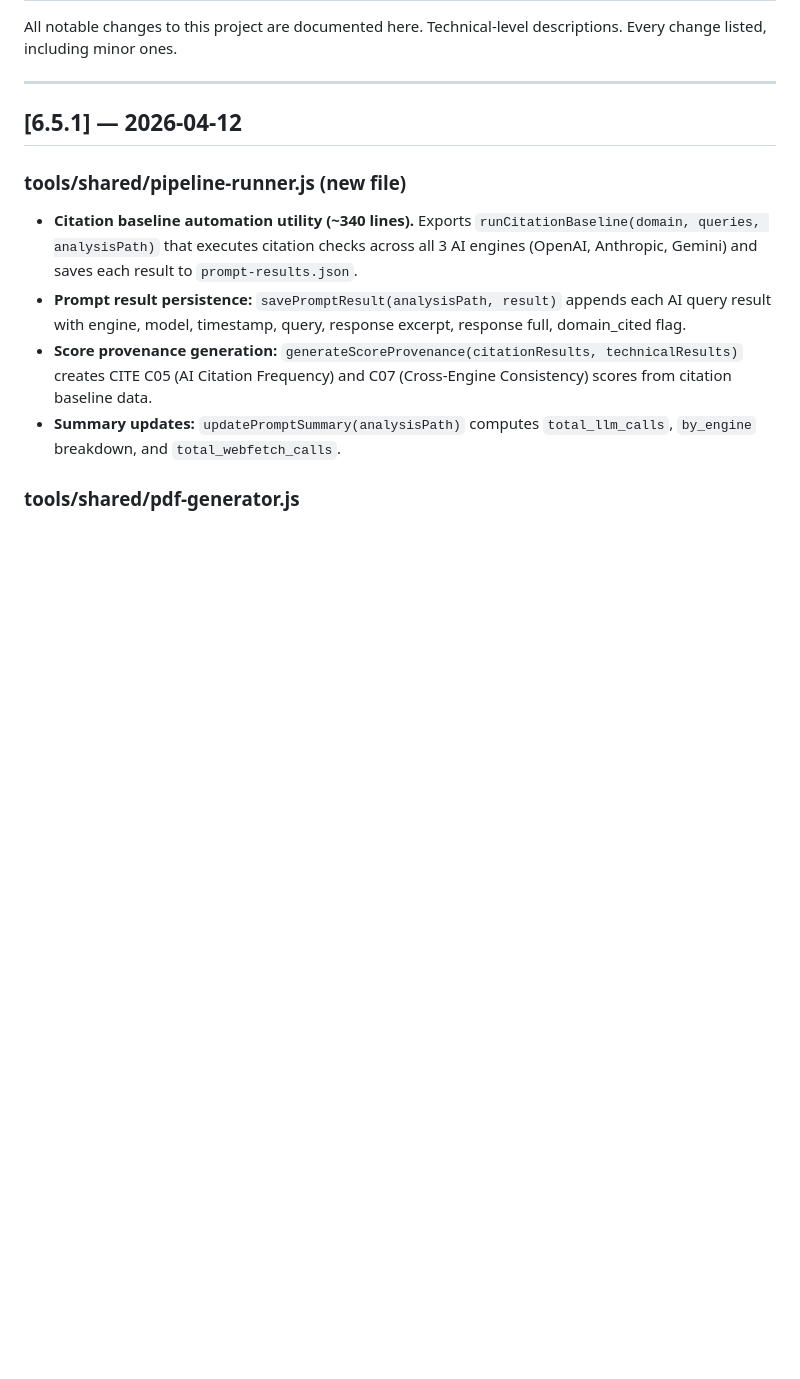
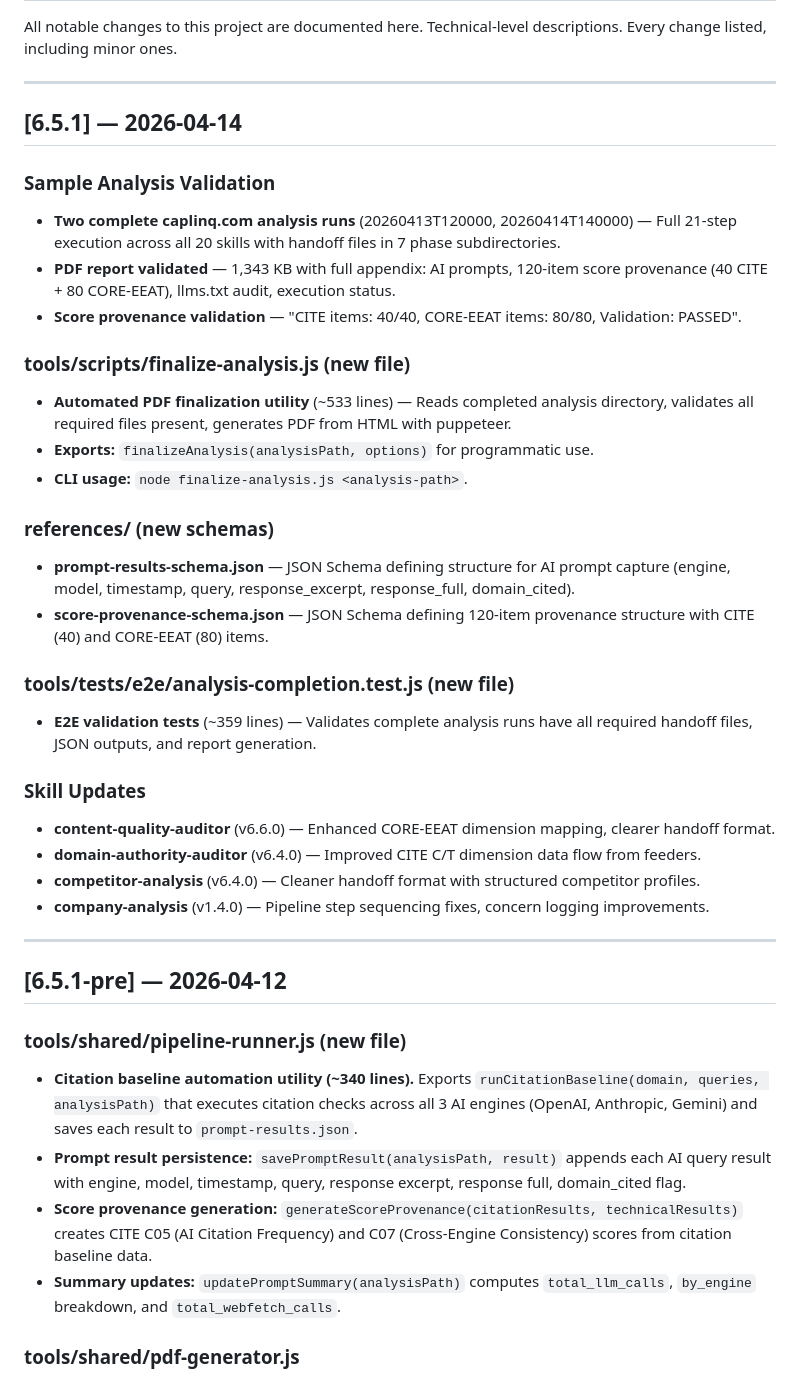
Before and after one commit to AnonymousGreekQuestionMark/seo-geo-claude-skills, a Markdown page: CHANGELOG.md, the part around the change. Drawn GitHub-style; blank space fills up the shorter version.

```diff
--- a/CHANGELOG.md
+++ b/CHANGELOG.md
@@ -4,7 +4,39 @@ All notable changes to this project are documented here. Technical-level descrip
 
 ---
 
-## [6.5.1] — 2026-04-12
+## [6.5.1] — 2026-04-14
+
+### Sample Analysis Validation
+
+- **Two complete caplinq.com analysis runs** (20260413T120000, 20260414T140000) — Full 21-step execution across all 20 skills with handoff files in 7 phase subdirectories.
+- **PDF report validated** — 1,343 KB with full appendix: AI prompts, 120-item score provenance (40 CITE + 80 CORE-EEAT), llms.txt audit, execution status.
+- **Score provenance validation** — "CITE items: 40/40, CORE-EEAT items: 80/80, Validation: PASSED".
+
+### tools/scripts/finalize-analysis.js (new file)
+
+- **Automated PDF finalization utility** (~533 lines) — Reads completed analysis directory, validates all required files present, generates PDF from HTML with puppeteer.
+- **Exports:** `finalizeAnalysis(analysisPath, options)` for programmatic use.
+- **CLI usage:** `node finalize-analysis.js <analysis-path>`.
+
+### references/ (new schemas)
+
+- **prompt-results-schema.json** — JSON Schema defining structure for AI prompt capture (engine, model, timestamp, query, response_excerpt, response_full, domain_cited).
+- **score-provenance-schema.json** — JSON Schema defining 120-item provenance structure with CITE (40) and CORE-EEAT (80) items.
+
+### tools/__tests__/e2e/analysis-completion.test.js (new file)
+
+- **E2E validation tests** (~359 lines) — Validates complete analysis runs have all required handoff files, JSON outputs, and report generation.
+
+### Skill Updates
+
+- **content-quality-auditor** (v6.6.0) — Enhanced CORE-EEAT dimension mapping, clearer handoff format.
+- **domain-authority-auditor** (v6.4.0) — Improved CITE C/T dimension data flow from feeders.
+- **competitor-analysis** (v6.4.0) — Cleaner handoff format with structured competitor profiles.
+- **company-analysis** (v1.4.0) — Pipeline step sequencing fixes, concern logging improvements.
+
+---
+
+## [6.5.1-pre] — 2026-04-12
 
 ### tools/shared/pipeline-runner.js (new file)
 
```
Also changed, not shown: current-pipeline-state.md (+65 -1 lines).
